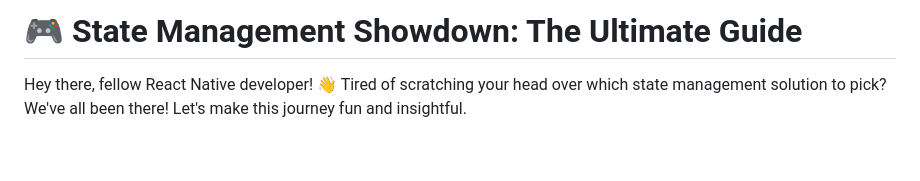
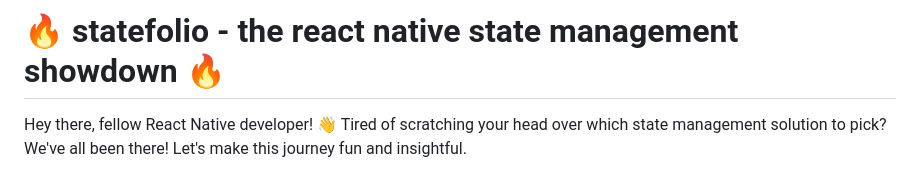
Before and after one commit to aghthar/statefolio, a Markdown page: docs/README.md, the part around the change. Rendered like a GitHub page; blank space fills up the shorter version.

Commit message:
Updates README title

```diff
--- a/docs/README.md
+++ b/docs/README.md
@@ -1,4 +1,4 @@
-# 🎮 State Management Showdown: The Ultimate Guide
+# 🔥 statefolio - the react native state management showdown 🔥
 
 Hey there, fellow React Native developer! 👋 Tired of scratching your head over which state management solution to pick? We've all been there! Let's make this journey fun and insightful.
 
```
